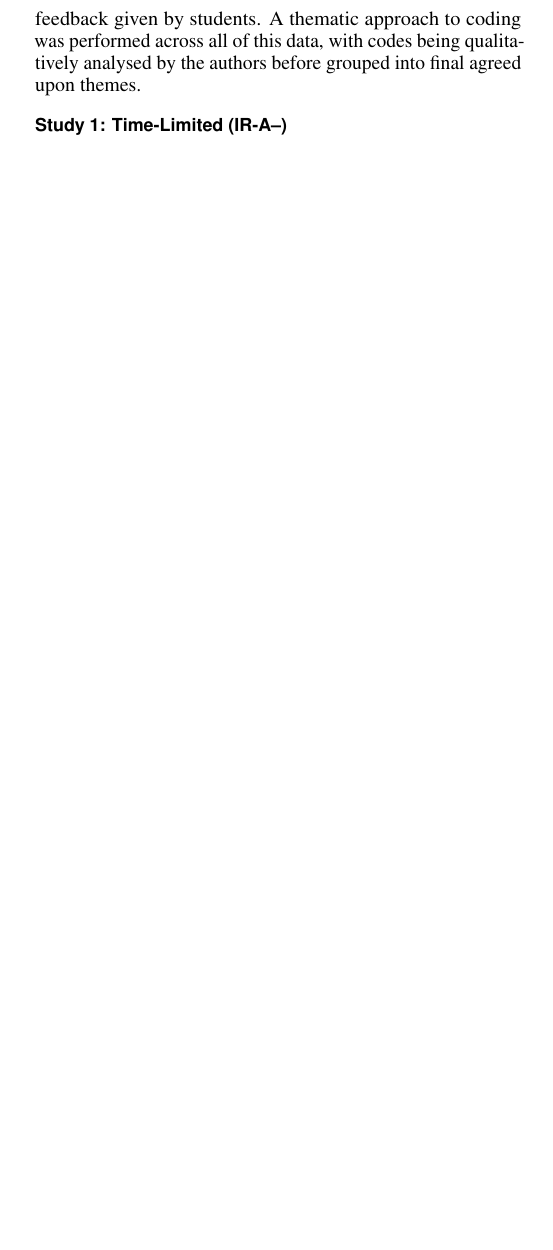
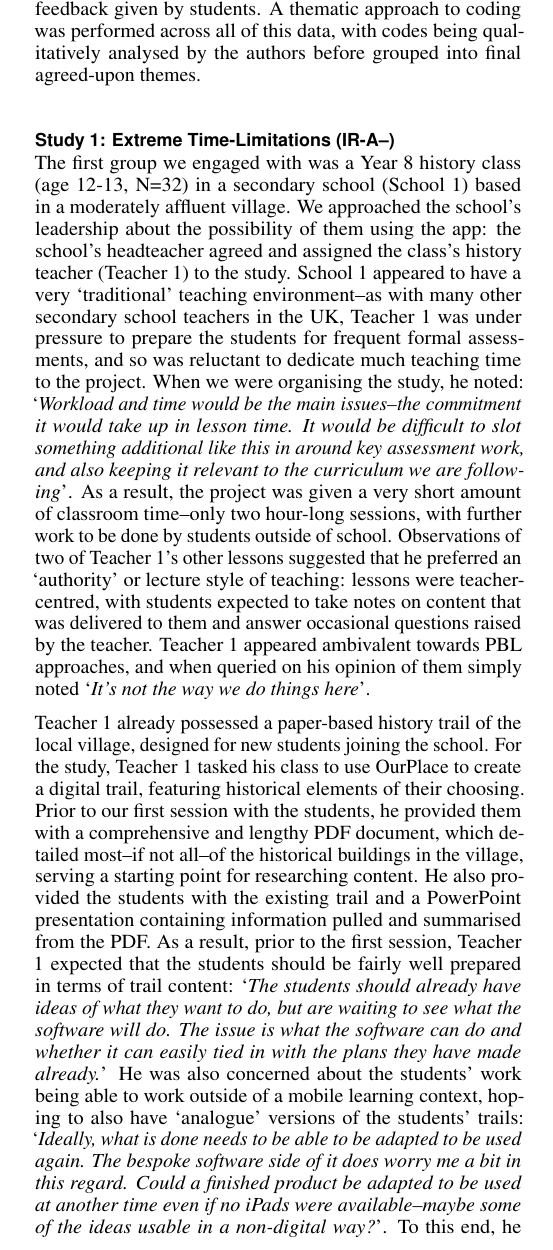
Before and after one commit to GSDan/CHI2020_OurPlace, a LaTeX document (proceedings.tex): part of one column of page 5 of 7, cut so that both start at the same text, the shorter picture padded with empty space. Compiled offline with pdfLaTeX.

Commit message:
Started first study

```diff
--- a/proceedings.tex
+++ b/proceedings.tex
@@ -302,9 +302,17 @@ We wanted to assess how well this curriculum would work when applied within a re
 
 \subsection{Research Methods \& Data Collection}
 
-Unless noted otherwise, all student interactions with the OurPlace application took place through Android tablets provided by the researchers, with the tablets' Internet connectivity provided by the researchers' wireless router and SIM card. The first author was present whenever the app was in use (unless noted), providing technical support as necessary and taking field notes and audio recordings. No identifiable information on the student participants was collected with the exception of photographs, which were only taken with prior parental consent. Semi-structured interviews were held with the teachers after the engagements, with a mixture of oral and written feedback given by students. A thematic approach to coding was performed across all of this data, with codes being qualitatively analysed by the authors before grouped into final agreed upon themes.
+Unless noted otherwise, all student interactions with the OurPlace application took place through Android tablets provided by the researchers, with the tablets' Internet connectivity provided by the researchers' wireless router and SIM card. The first author was present whenever the app was in use (unless noted), providing technical support as necessary and taking field notes and audio recordings. No identifiable information on the student participants was collected with the exception of photographs, which were only taken with prior parental consent. Semi-structured interviews were held with the teachers after the engagements, with a mixture of oral and written feedback given by students. A thematic approach to coding was performed across all of this data, with codes being qualitatively analysed by the authors before grouped into final agreed-upon themes.
 
-\subsection{Study 1: Time-Limited (IR-A--)}
+\subsection{Study 1: Extreme Time-Limitations (IR-A--)}
+The first group we engaged with was a Year 8 history class (age 12-13, N=32) in a secondary school (School 1) based in a moderately affluent village. We approached the school's leadership about the possibility of them using the app: the school's headteacher agreed and assigned the class's history teacher (Teacher 1) to the study. School 1 appeared to have a very `traditional' teaching environment--as with many other secondary school teachers in the UK, Teacher 1 was under pressure to prepare the students for frequent formal assessments, and so was reluctant to dedicate much teaching time to the project. When we were organising the study, he noted: `\textit{Workload and time would be the main issues--the commitment it would take up in lesson time. It would be difficult to slot something additional like this in around key assessment work, and also keeping it relevant to the curriculum we are following}'. As a result, the project was given a very short amount of classroom time--only two hour-long sessions, with further work to be done by students outside of school. Observations of two of Teacher 1's other lessons suggested that he preferred an `authority' or lecture style of teaching: lessons were teacher-centred, with students expected to take notes on content that was delivered to them and answer occasional questions raised by the teacher. Teacher 1 appeared ambivalent towards PBL approaches, and when queried on his opinion of them simply noted `\textit{It's not the way we do things here}'.
+
+Teacher 1 already possessed a paper-based history trail of the local village, designed for new students joining the school. For the study, Teacher 1 tasked his class to use OurPlace to create a digital trail, featuring historical elements of their choosing. Prior to our first session with the students, he provided them with a comprehensive and lengthy PDF document, which detailed most--if not all--of the historical buildings in the village, serving a starting point for researching content. He also provided the students with the existing trail and a PowerPoint presentation containing information pulled and summarised from the PDF. As a result, prior to the first session, Teacher 1 expected that the students should be fairly well prepared in terms of trail content: `\textit{The students should already have ideas of what they want to do, but are waiting to see what the software will do. The issue is what the software can do and whether it can easily tied in with the plans they have made already.}' He was also concerned about the students' work being able to work outside of a mobile learning context, hoping to also have `analogue' versions of the students' trails: `\textit{Ideally, what is done needs to be able to be adapted to be used again. The bespoke software side of it does worry me a bit in this regard. Could a finished product be adapted to be used at another time even if no iPads were available--maybe some of the ideas usable in a non-digital way?}'. To this end, he encouraged students to try and design their digital trails such that they would be adaptable to a pen and paper format.
+
+Teacher 1 decided to make the majority of the Activity creation process a homework task, with students using their own smart devices outside of school. This was mainly in response to the extremely limited amount of classroom teaching time that could be dedicated to the project: because we also wanted to go through the students' final Activities with them, that only left a single hour-long session to work with the students in class. In order to prepare the students for this independent work, our first hour-long session was spent \textit{Introducing the Medium}. This involved the students completing an example OurPlace Activity on the school grounds, demonstrating all of the Task Types and several instances of Follow-Up Tasks. Upon return to the classroom, the rest of the session (around 20 minutes) was spent introducing the students to the Activity creation tools in the app. By the end of the hour, all students reported that they understood the app, what it could do and how to make their own Activity.
+
+We returned to the school three weeks later for the second session, in which the first author and Teacher 1 sat with the students and went through their Activities with them. While most of the students had produced an Activity, they tended to be quite short (averaging around X Tasks per Activity) and shallow: most of the Activities served more as explorations of the different interactions possible with the app than a meaningful engagement with the subject matter. For example,
+
 
 \subsection{Study 2: Without Sharing Externally (IRPAP-)}
 
```
Also changed, not shown: proceedings.tex (4 more changed lines).
